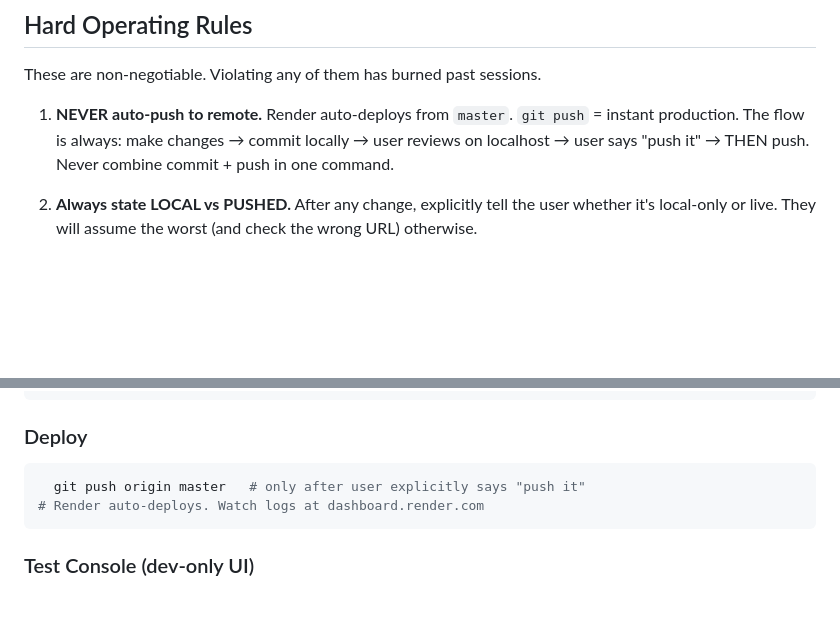
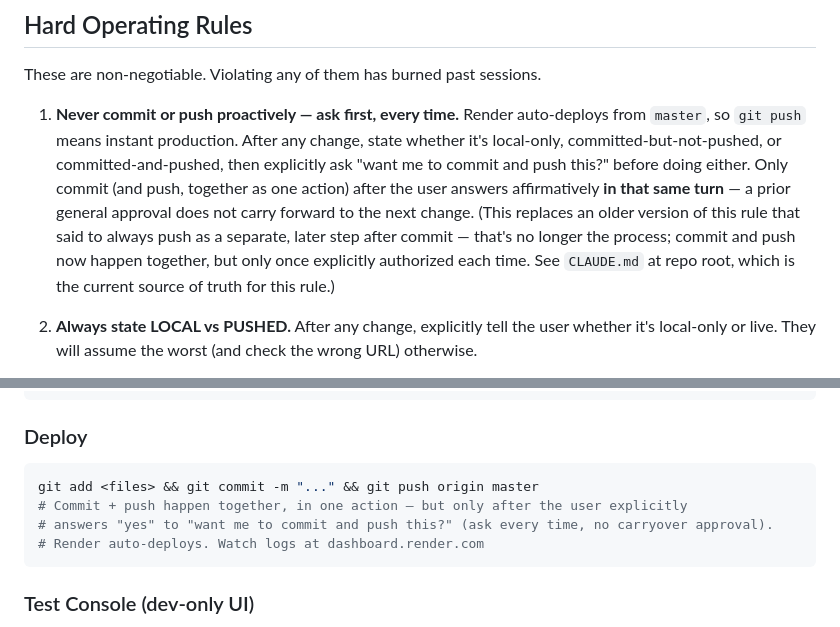
Before and after one commit to sunilmsft/swoop, a Markdown page: docs/08_AI_CONTEXT.md, 2 parts joined by grey strips. Drawn GitHub-style; blank space fills up the shorter version.

Commit message:
Fix actively-wrong push workflow rule in 08_AI_CONTEXT.md
The "Hard Operating Rules" said to always push as a separate, later
step after commit ("never combine commit + push in one command") -
this directly contradicts the actual current CLAUDE.md-governed
workflow, where commit and push happen together as one action, gated
on an explicit yes from the user every single time. Fixed both the
numbered rule and the identical claim repeated in the Deploy
cheat-sheet example, so a future AI session reading this file cold
doesn't get pointed at a stale/wrong process. First of a three-phase
docs/ reconciliation.

Co-Authored-By: Claude Sonnet 5 <noreply@anthropic.com>
Claude-Session: https://claude.ai/code/session_01NvYDXo6jTaGC6ZbkYjbCtn

````diff
--- a/docs/08_AI_CONTEXT.md
+++ b/docs/08_AI_CONTEXT.md
@@ -17,7 +17,7 @@
 
 These are non-negotiable. Violating any of them has burned past sessions.
 
-1. **NEVER auto-push to remote.** Render auto-deploys from `master`. `git push` = instant production. The flow is always: make changes → commit locally → user reviews on localhost → user says "push it" → THEN push. Never combine commit + push in one command.
+1. **Never commit or push proactively — ask first, every time.** Render auto-deploys from `master`, so `git push` means instant production. After any change, state whether it's local-only, committed-but-not-pushed, or committed-and-pushed, then explicitly ask "want me to commit and push this?" before doing either. Only commit (and push, together as one action) after the user answers affirmatively **in that same turn** — a prior general approval does not carry forward to the next change. (This replaces an older version of this rule that said to always push as a separate, later step after commit — that's no longer the process; commit and push now happen together, but only once explicitly authorized each time. See `CLAUDE.md` at repo root, which is the current source of truth for this rule.)
 
 2. **Always state LOCAL vs PUSHED.** After any change, explicitly tell the user whether it's local-only or live. They will assume the worst (and check the wrong URL) otherwise.
 
@@ -124,7 +124,9 @@ curl -s -X POST http://localhost:3000/webhooks/sms -d "From=%2B14255551234&To=%2
 
 ### Deploy
 ```bash
-  git push origin master   # only after user explicitly says "push it"
+git add <files> && git commit -m "..." && git push origin master
+# Commit + push happen together, in one action — but only after the user explicitly
+# answers "yes" to "want me to commit and push this?" (ask every time, no carryover approval).
 # Render auto-deploys. Watch logs at dashboard.render.com
 ```
 
````
